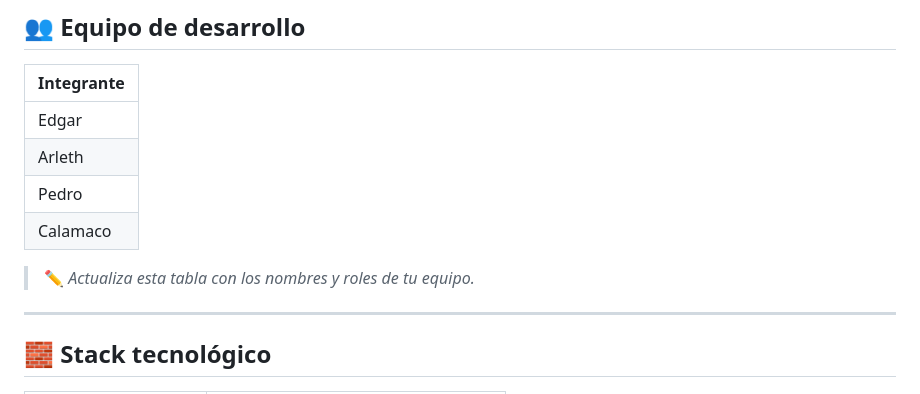
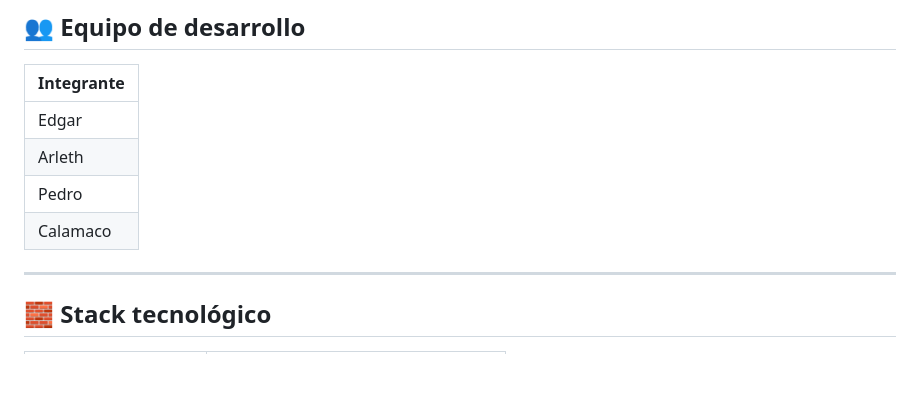
Before and after one commit to 3tted/SafePark, a Markdown page: README.md, the part around the change. GitHub-like rendering; blank space fills up the shorter version.

```diff
--- a/README.md
+++ b/README.md
@@ -27,7 +27,6 @@ Plataforma web para **descubrir y evaluar áreas verdes seguras** en Ciudad Juá
 | Pedro |
 | Calamaco |
 
-> ✏️ *Actualiza esta tabla con los nombres y roles de tu equipo.*
 
 ---
 
```
